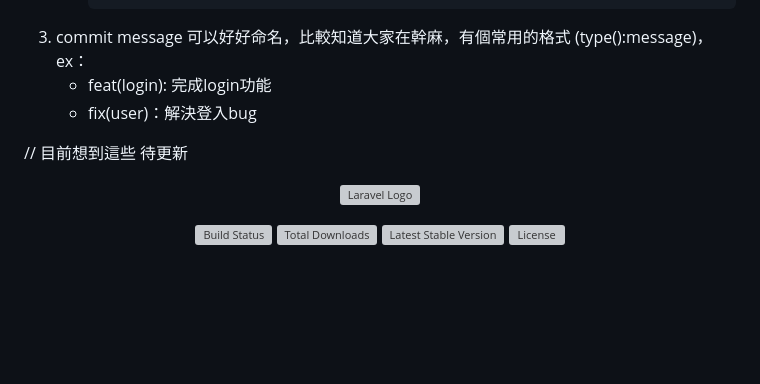
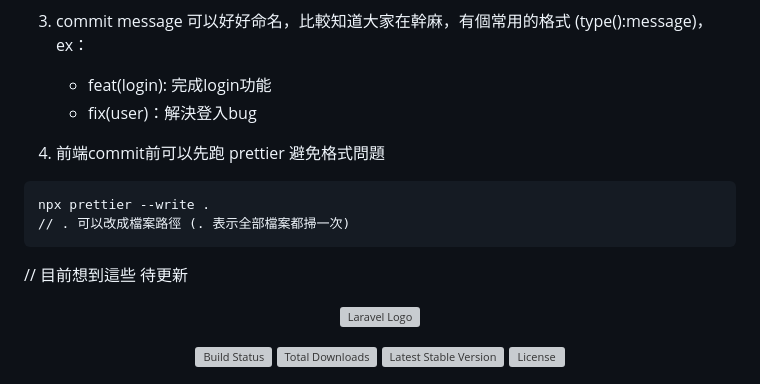
Before and after one commit to Esther1223/database-project, a Markdown page: README.md, the part around the change. Drawn GitHub-style; blank space fills up the shorter version; grey boxes are pictures that could not be loaded.

Commit message:
Add note on running prettier before commits
Added a note about running prettier before commits to avoid formatting issues.

````diff
--- a/README.md
+++ b/README.md
@@ -112,8 +112,13 @@ http://127.0.0.1:8000
     - feat(login): 完成login功能
     - fix(user)：解決登入bug
 
+4. 前端commit前可以先跑 prettier 避免格式問題
+```bash
+npx prettier --write .
+// . 可以改成檔案路徑 (. 表示全部檔案都掃一次)
+```
+
 // 目前想到這些 待更新
-
 
 
 <p align="center"><a href="https://laravel.com" target="_blank"><img src="https://raw.githubusercontent.com/laravel/art/master/logo-lockup/5%20SVG/2%20CMYK/1%20Full%20Color/laravel-logolockup-cmyk-red.svg" width="400" alt="Laravel Logo"></a></p>
````
